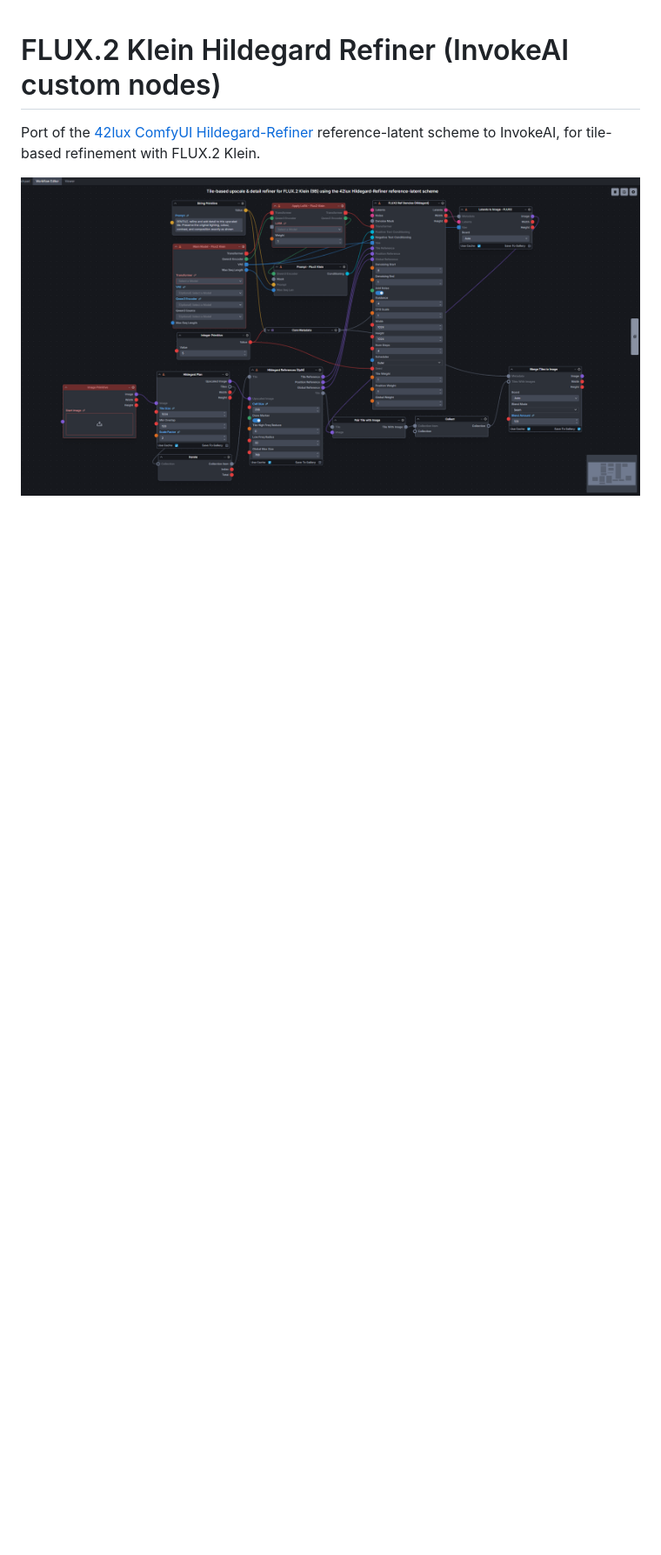
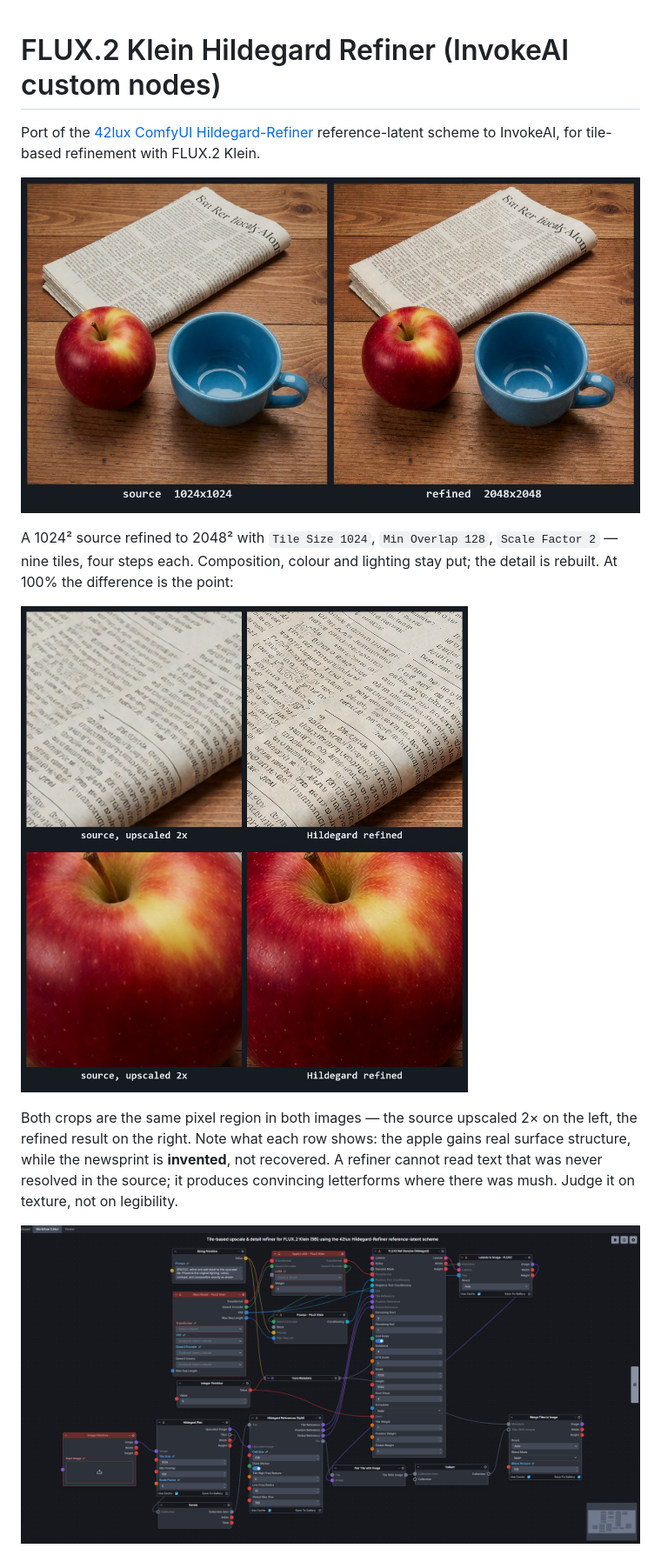
Before and after one commit to Pfannkuchensack/flux2_hildegard_refiner, a Markdown page: README.md, the part around the change. Shown at 87% size. GitHub-like rendering; pictures changed too: docs/before-after.jpg (added), docs/detail-crops.jpg (added); blank space fills up the shorter version.

Commit message:
docs: add before/after comparison from a real run

```diff
--- a/README.md
+++ b/README.md
@@ -2,6 +2,20 @@
 
 Port of the [42lux ComfyUI Hildegard-Refiner](https://github.com/42lux/ComfyUI-42lux-Hildegard-Refiner)
 reference-latent scheme to InvokeAI, for tile-based refinement with FLUX.2 Klein.
+
+![Before and after](docs/before-after.jpg)
+
+A 1024² source refined to 2048² with `Tile Size 1024`, `Min Overlap 128`, `Scale Factor 2` —
+nine tiles, four steps each. Composition, colour and lighting stay put; the detail is rebuilt.
+At 100% the difference is the point:
+
+![Detail crops at 100%](docs/detail-crops.jpg)
+
+Both crops are the same pixel region in both images — the source upscaled 2× on the left, the
+refined result on the right. Note what each row shows: the apple gains real surface structure,
+while the newsprint is **invented**, not recovered. A refiner cannot read text that was never
+resolved in the source; it produces convincing letterforms where there was mush. Judge it on
+texture, not on legibility.
 
 ![Example workflow](docs/workflow.png)
 
```
